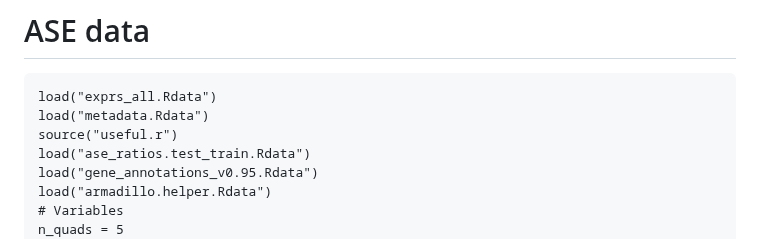
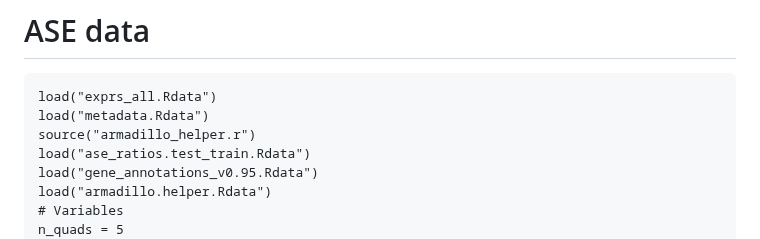
Before and after one commit to sarbal/ayotochtli, a Markdown page: notebooks/ase_analysis_notebook.md, the part around the change. Rendered like a GitHub page.

````diff
--- a/notebooks/ase_analysis_notebook.md
+++ b/notebooks/ase_analysis_notebook.md
@@ -6,7 +6,7 @@ output: html_notebook
 ```{r}
 load("exprs_all.Rdata")
 load("metadata.Rdata")
-source("useful.r")
+source("armadillo_helper.r")
 load("ase_ratios.test_train.Rdata")
 load("gene_annotations_v0.95.Rdata")
 load("armadillo.helper.Rdata")
````
